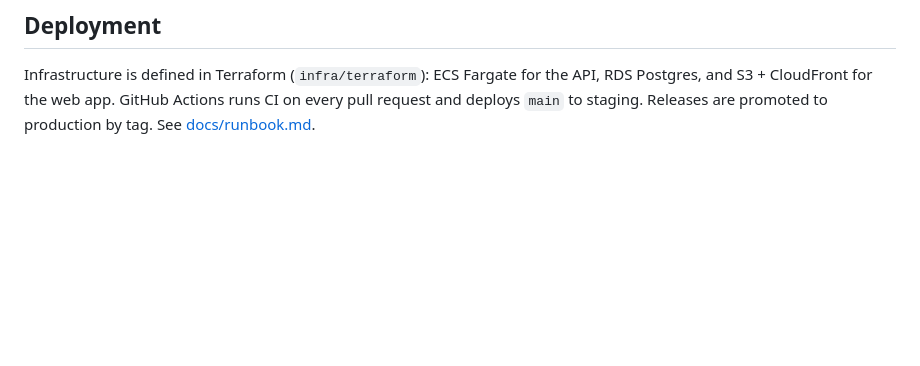
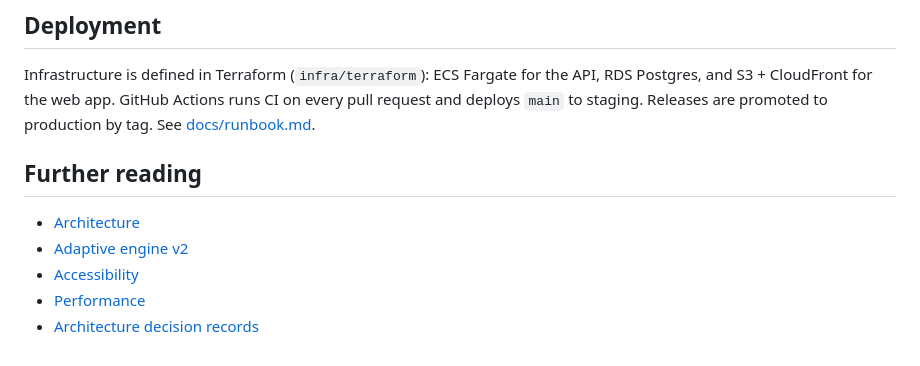
Before and after one commit to beeva/learnly, a Markdown page: README.md, the part around the change. GitHub-like rendering; blank space fills up the shorter version.

Commit message:
docs: link architecture docs and decision records

```diff
--- a/README.md
+++ b/README.md
@@ -107,3 +107,11 @@ Infrastructure is defined in Terraform (`infra/terraform`): ECS Fargate for the
 RDS Postgres, and S3 + CloudFront for the web app. GitHub Actions runs CI on every
 pull request and deploys `main` to staging. Releases are promoted to production by tag.
 See [docs/runbook.md](docs/runbook.md).
+
+## Further reading
+
+- [Architecture](docs/architecture.md)
+- [Adaptive engine v2](packages/adaptive-engine/docs/engine-v2.md)
+- [Accessibility](docs/accessibility.md)
+- [Performance](docs/performance.md)
+- [Architecture decision records](docs/adr)
```
